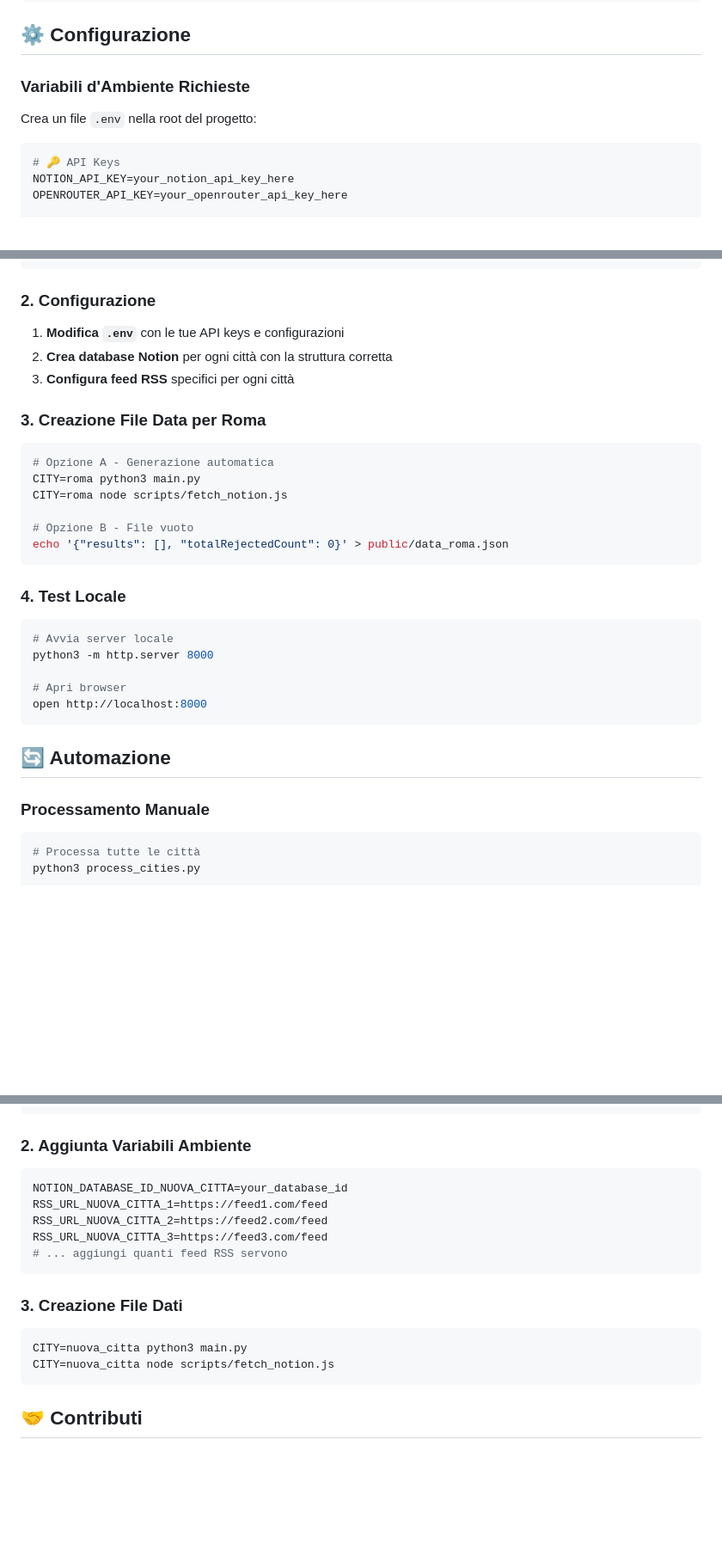
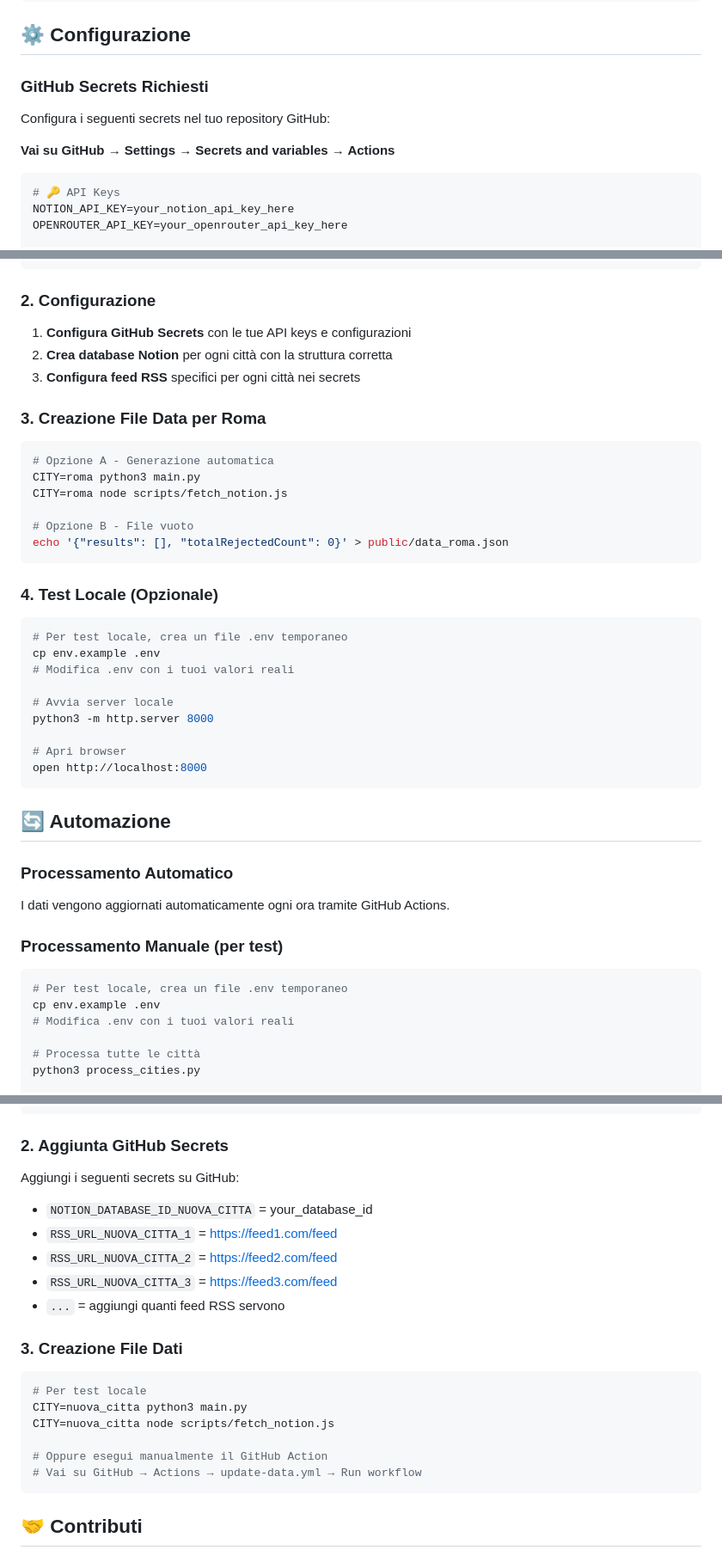
Before and after one commit to Abla25/roomradar, a Markdown page: README_MULTI_CITY.md, 3 parts joined by grey strips. Shown: that part at 86% size. GitHub-like rendering; blank space fills up the shorter version.

Commit message:
docs: aggiorna istruzioni per uso GitHub Secrets invece di file .env

````diff
--- a/README_MULTI_CITY.md
+++ b/README_MULTI_CITY.md
@@ -116,9 +116,11 @@ notion-rss-bot/
 
 ## ⚙️ Configurazione
 
-### **Variabili d'Ambiente Richieste**
+### **GitHub Secrets Richiesti**
 
-Crea un file `.env` nella root del progetto:
+Configura i seguenti secrets nel tuo repository GitHub:
+
+**Vai su GitHub → Settings → Secrets and variables → Actions**
 
 ```bash
 # 🔑 API Keys
@@ -188,9 +190,9 @@ cp env.example .env
 
 ### **2. Configurazione**
 
-1. **Modifica `.env`** con le tue API keys e configurazioni
+1. **Configura GitHub Secrets** con le tue API keys e configurazioni
 2. **Crea database Notion** per ogni città con la struttura corretta
-3. **Configura feed RSS** specifici per ogni città
+3. **Configura feed RSS** specifici per ogni città nei secrets
 
 ### **3. Creazione File Data per Roma**
 
@@ -203,9 +205,13 @@ CITY=roma node scripts/fetch_notion.js
 echo '{"results": [], "totalRejectedCount": 0}' > public/data_roma.json
 ```
 
-### **4. Test Locale**
+### **4. Test Locale (Opzionale)**
 
 ```bash
+# Per test locale, crea un file .env temporaneo
+cp env.example .env
+# Modifica .env con i tuoi valori reali
+
 # Avvia server locale
 python3 -m http.server 8000
 
@@ -215,9 +221,17 @@ open http://localhost:8000
 
 ## 🔄 Automazione
 
-### **Processamento Manuale**
+### **Processamento Automatico**
+
+I dati vengono aggiornati automaticamente ogni ora tramite GitHub Actions.
+
+### **Processamento Manuale (per test)**
 
 ```bash
+# Per test locale, crea un file .env temporaneo
+cp env.example .env
+# Modifica .env con i tuoi valori reali
+
 # Processa tutte le città
 python3 process_cities.py
 
@@ -321,21 +335,25 @@ Modifica `cities_config.py`:
 )
 ```
 
-### **2. Aggiunta Variabili Ambiente**
+### **2. Aggiunta GitHub Secrets**
 
-```bash
-NOTION_DATABASE_ID_NUOVA_CITTA=your_database_id
-RSS_URL_NUOVA_CITTA_1=https://feed1.com/feed
-RSS_URL_NUOVA_CITTA_2=https://feed2.com/feed
-RSS_URL_NUOVA_CITTA_3=https://feed3.com/feed
-# ... aggiungi quanti feed RSS servono
-```
+Aggiungi i seguenti secrets su GitHub:
+
+- `NOTION_DATABASE_ID_NUOVA_CITTA` = your_database_id
+- `RSS_URL_NUOVA_CITTA_1` = https://feed1.com/feed
+- `RSS_URL_NUOVA_CITTA_2` = https://feed2.com/feed
+- `RSS_URL_NUOVA_CITTA_3` = https://feed3.com/feed
+- `...` = aggiungi quanti feed RSS servono
 
 ### **3. Creazione File Dati**
 
 ```bash
+# Per test locale
 CITY=nuova_citta python3 main.py
 CITY=nuova_citta node scripts/fetch_notion.js
+
+# Oppure esegui manualmente il GitHub Action
+# Vai su GitHub → Actions → update-data.yml → Run workflow
 ```
 
 ## 🤝 Contributi
````
Also changed, not shown: other parts of README_MULTI_CITY.md (+2 -2 lines), MANUAL_SETUP_INSTRUCTIONS.md (+60 -48 lines).
